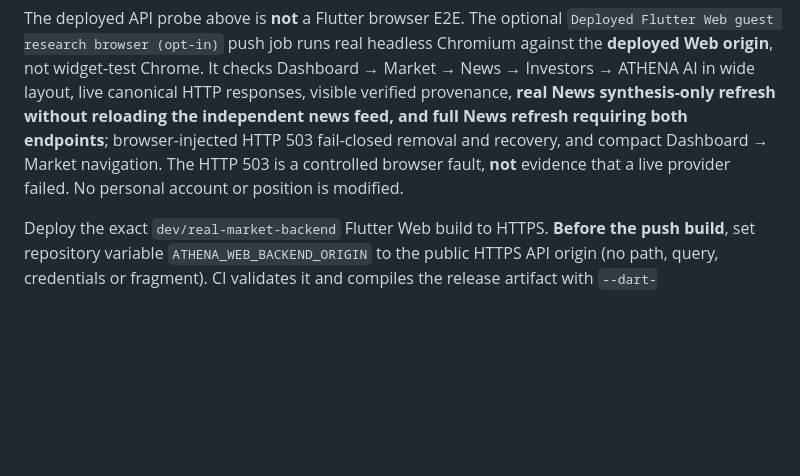
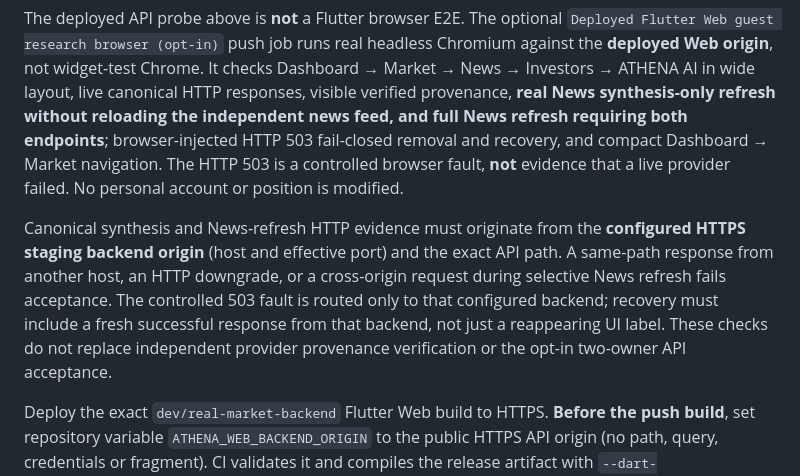
Before and after one commit to antoniomartinalbacetepresa-web/athena-platfotm, a Markdown page: docs/acceptance/deployed_cross_surface.md, the part around the change. Rendered like a GitHub page; blank space fills up the shorter version.

Commit message:
docs(acceptance): define exact-origin live HTTP provenance and recovery gate

```diff
--- a/docs/acceptance/deployed_cross_surface.md
+++ b/docs/acceptance/deployed_cross_surface.md
@@ -28,6 +28,15 @@ full News refresh requiring both endpoints**; browser-injected
 HTTP 503 fail-closed removal and recovery, and compact Dashboard → Market
 navigation. The HTTP 503 is a controlled browser fault, **not** evidence
 that a live provider failed. No personal account or position is modified.
+
+Canonical synthesis and News-refresh HTTP evidence must originate from the
+**configured HTTPS staging backend origin** (host and effective port) and the
+exact API path. A same-path response from another host, an HTTP downgrade,
+or a cross-origin request during selective News refresh fails acceptance.
+The controlled 503 fault is routed only to that configured backend; recovery
+must include a fresh successful response from that backend, not just a
+reappearing UI label. These checks do not replace independent provider
+provenance verification or the opt-in two-owner API acceptance.
 
 Deploy the exact `dev/real-market-backend` Flutter Web build to HTTPS.
 **Before the push build**, set repository variable
```
